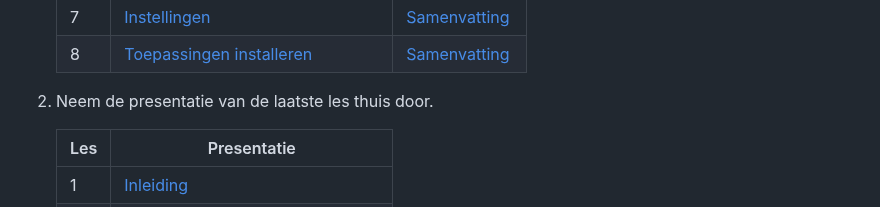
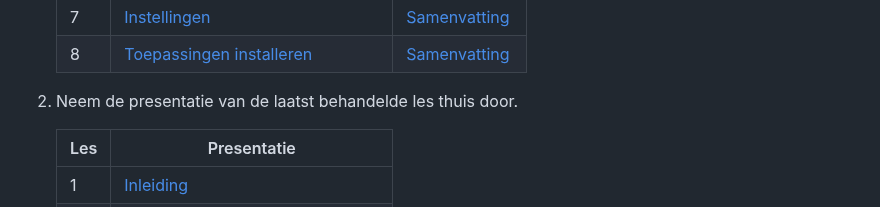
Before and after one commit to slspeek/linux-beginners-cursus, a Markdown page: hoe-de-cursus-te-volgen.md, the part around the change. GitHub-like rendering.

Commit message:
zie vorige commit

```diff
--- a/hoe-de-cursus-te-volgen.md
+++ b/hoe-de-cursus-te-volgen.md
@@ -29,7 +29,7 @@ Het huiswerk zal u ongeveer één tot twee uur per les kosten. Maak hier tijd vo
     |7|[Instellingen]($WEBSITE/instellingen.html)|[Samenvatting]($WEBSITE/samenvatting.html#instellingen)|
     |8|[Toepassingen installeren]($WEBSITE/toepassingen-installeren.html)|[Samenvatting]($WEBSITE/samenvatting.html#toepassingen-installeren)|
 
-1.  Neem de presentatie van de laatste les thuis door.
+1.  Neem de presentatie van de laatst behandelde les thuis door.
 
     |Les |Presentatie|
     |----|--------|
```
